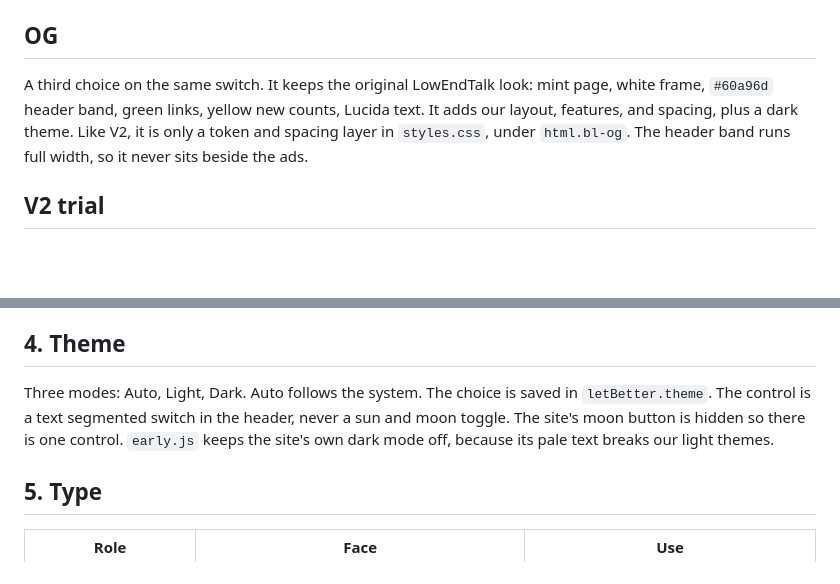
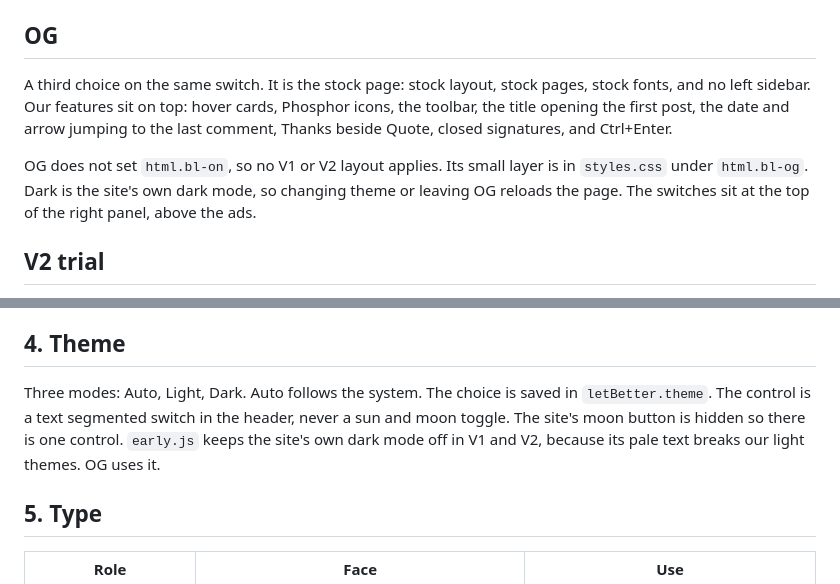
Before and after one commit to gfsaaser24/BetterLET, a Markdown page: DESIGN.md, 2 parts joined by grey strips. Drawn GitHub-style; blank space fills up the shorter version.

```diff
--- a/DESIGN.md
+++ b/DESIGN.md
@@ -4,7 +4,9 @@ This file is the rule book. `styles.css` holds the tokens. If the two disagree,
 
 ## OG
 
-A third choice on the same switch. It keeps the original LowEndTalk look: mint page, white frame, `#60a96d` header band, green links, yellow new counts, Lucida text. It adds our layout, features, and spacing, plus a dark theme. Like V2, it is only a token and spacing layer in `styles.css`, under `html.bl-og`. The header band runs full width, so it never sits beside the ads.
+A third choice on the same switch. It is the stock page: stock layout, stock pages, stock fonts, and no left sidebar. Our features sit on top: hover cards, Phosphor icons, the toolbar, the title opening the first post, the date and arrow jumping to the last comment, Thanks beside Quote, closed signatures, and Ctrl+Enter.
+
+OG does not set `html.bl-on`, so no V1 or V2 layout applies. Its small layer is in `styles.css` under `html.bl-og`. Dark is the site's own dark mode, so changing theme or leaving OG reloads the page. The switches sit at the top of the right panel, above the ads.
 
 ## V2 trial
 
@@ -47,7 +49,7 @@ One family of tinted green neutrals and one accent. Never a cool blue charcoal,
 
 ## 4. Theme
 
-Three modes: Auto, Light, Dark. Auto follows the system. The choice is saved in `letBetter.theme`. The control is a text segmented switch in the header, never a sun and moon toggle. The site's moon button is hidden so there is one control. `early.js` keeps the site's own dark mode off, because its pale text breaks our light themes.
+Three modes: Auto, Light, Dark. Auto follows the system. The choice is saved in `letBetter.theme`. The control is a text segmented switch in the header, never a sun and moon toggle. The site's moon button is hidden so there is one control. `early.js` keeps the site's own dark mode off in V1 and V2, because its pale text breaks our light themes. OG uses it.
 
 ## 5. Type
 
```
Also changed, not shown: README.md (+1 -1 lines), docs/media/og-dark.png, docs/media/og.png, 7 other files.
